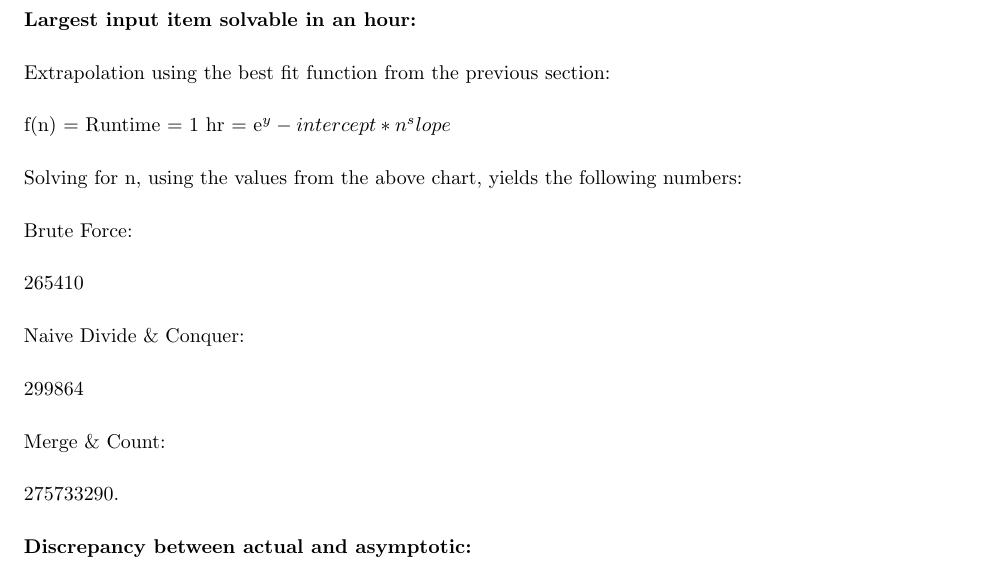
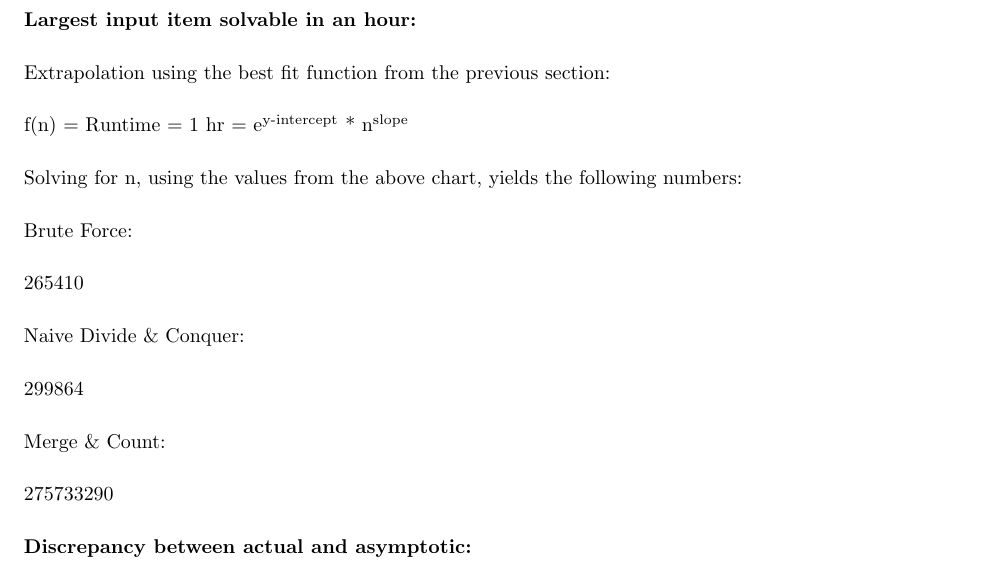
Before and after one commit to ryanmp/cs325, a LaTeX problem sheet (hw1/writeup.tex): part of page 4 of 5, cut so that both start at the same text. Compiled offline with pdfLaTeX.

Commit message:
small changes

```diff
--- a/hw1/writeup.tex
+++ b/hw1/writeup.tex
@@ -205,7 +205,7 @@ Merge \& Count:
 
 Extrapolation using the best fit function from the previous section:
 
-f(n) = Runtime = 1 hr = e^y-intercept * n^slope
+f(n) = Runtime = 1 hr = e\textsuperscript{y-intercept} * n\textsuperscript{slope}
 
 Solving for n, using the values from the above chart, yields the following numbers:
 
@@ -219,7 +219,7 @@ Naive Divide \& Conquer:
 
 Merge \& Count:
 
-275733290.
+275733290
 
 \begin{centering}
 \textbf{Discrepancy between actual and asymptotic:}
```
Also changed, not shown: hw1/writeup.pdf, 1 other file.
